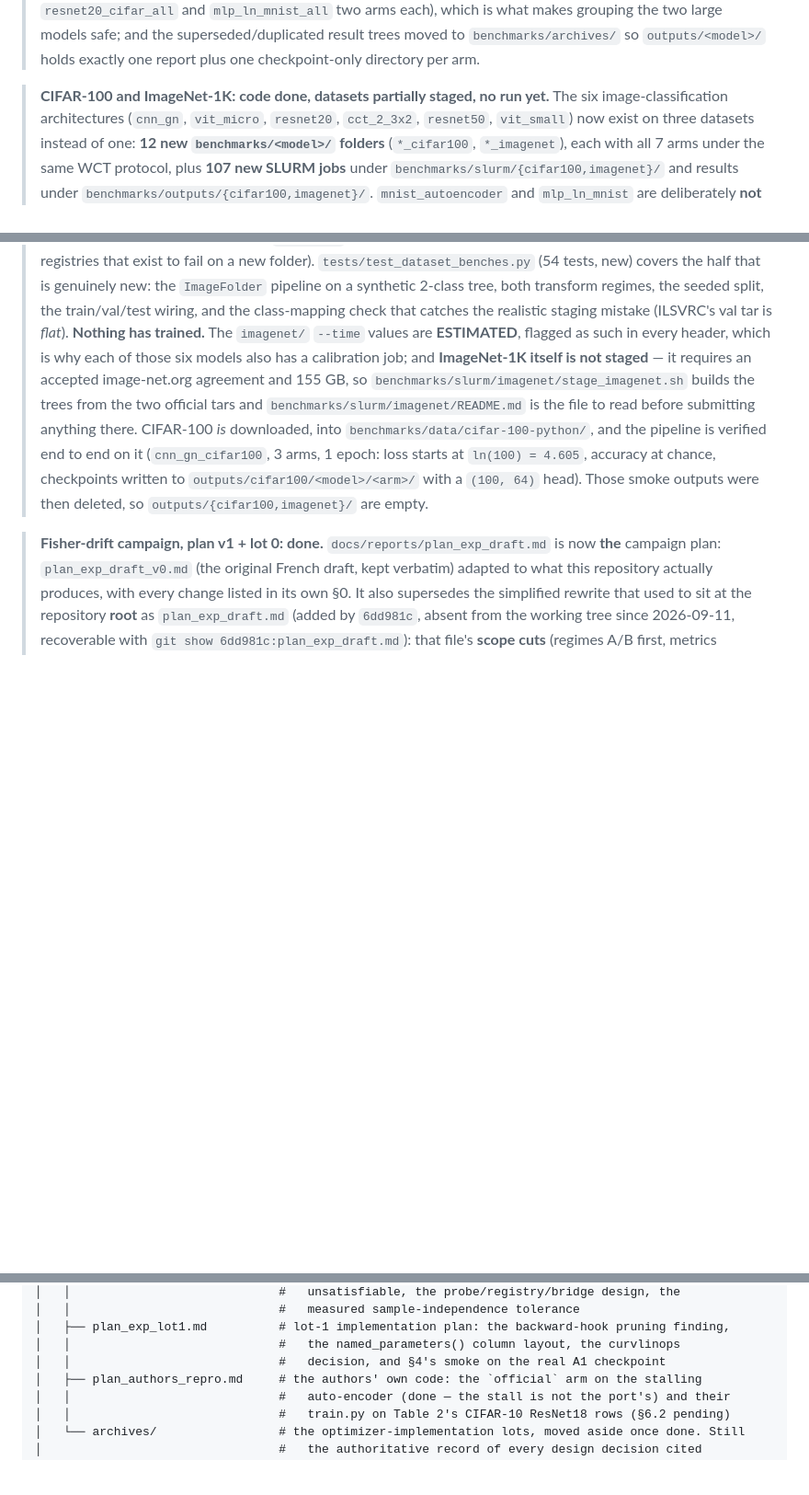
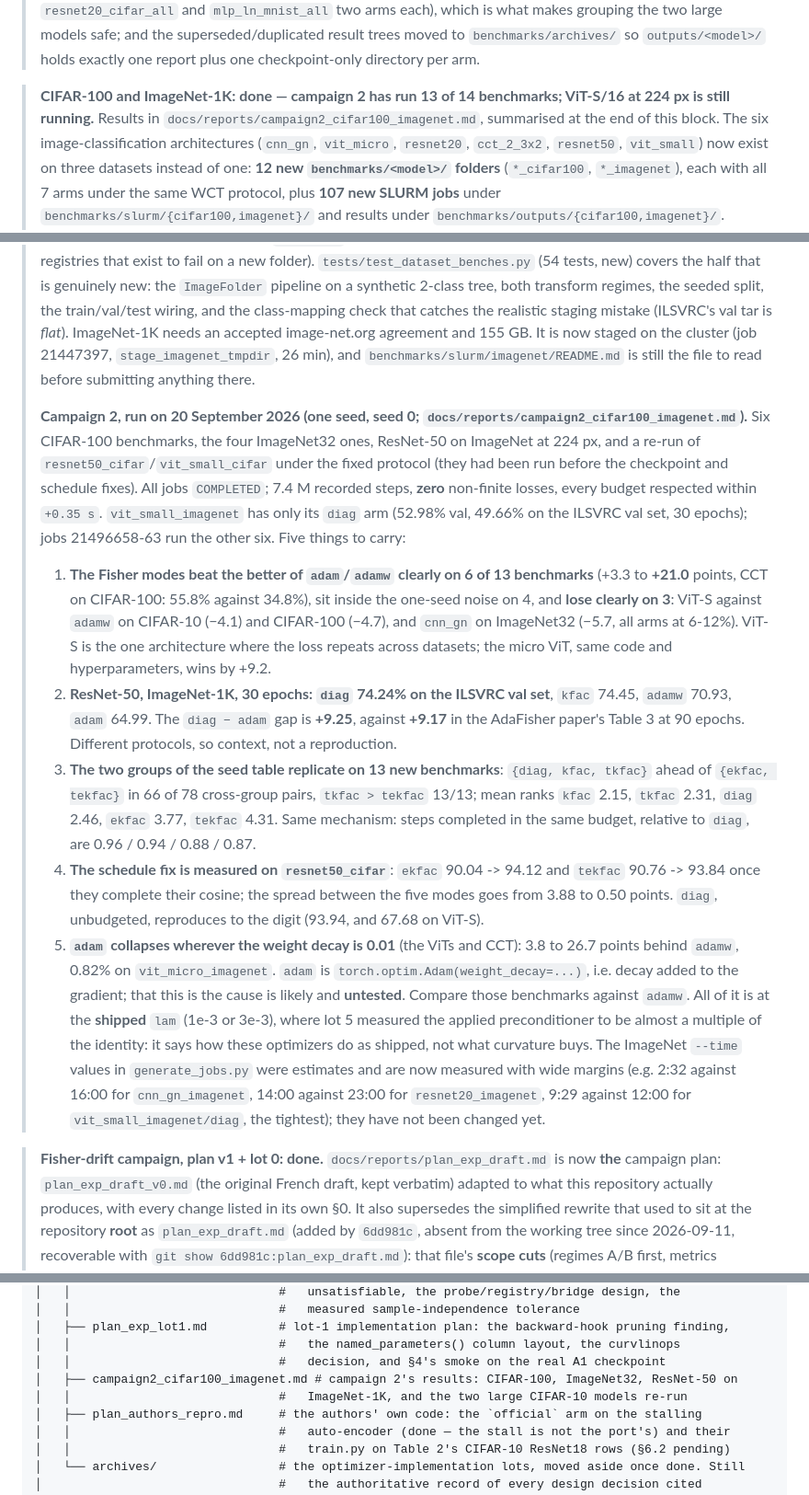
Before and after one commit to baolgr/new_adafisher, a Markdown page: CLAUDE.md, 3 parts joined by grey strips. Shown at 92% size. GitHub-like rendering; blank space fills up the shorter version.

```diff
--- a/CLAUDE.md
+++ b/CLAUDE.md
@@ -207,7 +207,9 @@ root on `v^(t)` — is **identical across the five modes**.
 > the superseded/duplicated result trees moved to `benchmarks/archives/` so `outputs/<model>/`
 > holds exactly one report plus one checkpoint-only directory per arm.
 
-> **CIFAR-100 and ImageNet-1K: code done, datasets partially staged, no run yet.** The six
+> **CIFAR-100 and ImageNet-1K: done — campaign 2 has run 13 of 14 benchmarks; ViT-S/16 at 224 px
+> is still running.** Results in `docs/reports/campaign2_cifar100_imagenet.md`, summarised at the end
+> of this block. The six
 > image-classification architectures (`cnn_gn`, `vit_micro`, `resnet20`, `cct_2_3x2`, `resnet50`,
 > `vit_small`) now exist on three datasets instead of one: **12 new `benchmarks/<model>/` folders**
 > (`*_cifar100`, `*_imagenet`), each with all 7 arms under the same WCT protocol, plus **107 new
@@ -248,15 +250,42 @@ root on `v^(t)` — is **identical across the five modes**.
 > tests, new) covers the half that is genuinely new: the `ImageFolder` pipeline on a synthetic
 > 2-class tree, both transform regimes, the seeded split, the train/val/test wiring, and the
 > class-mapping check that catches the realistic staging mistake (ILSVRC's val tar is *flat*).
-> **Nothing has trained.** The `imagenet/` `--time` values are **ESTIMATED**, flagged as such in
-> every header, which is why each of those six models also has a calibration job; and **ImageNet-1K
-> itself is not staged** — it requires an accepted image-net.org agreement and 155 GB, so
-> `benchmarks/slurm/imagenet/stage_imagenet.sh` builds the trees from the two official tars and
-> `benchmarks/slurm/imagenet/README.md` is the file to read before submitting anything there.
-> CIFAR-100 *is* downloaded, into `benchmarks/data/cifar-100-python/`, and the pipeline is
-> verified end to end on it (`cnn_gn_cifar100`, 3 arms, 1 epoch: loss starts at `ln(100) = 4.605`,
-> accuracy at chance, checkpoints written to `outputs/cifar100/<model>/<arm>/` with a `(100, 64)`
-> head). Those smoke outputs were then deleted, so `outputs/{cifar100,imagenet}/` are empty.
+> ImageNet-1K needs an accepted image-net.org agreement and 155 GB. It is now staged on the cluster
+> (job 21447397, `stage_imagenet_tmpdir`, 26 min), and `benchmarks/slurm/imagenet/README.md` is still
+> the file to read before submitting anything there.
+>
+> **Campaign 2, run on 20 September 2026 (one seed, seed 0; `docs/reports/campaign2_cifar100_imagenet.md`).**
+> Six CIFAR-100 benchmarks, the four ImageNet32 ones, ResNet-50 on ImageNet at 224 px, and a re-run of
+> `resnet50_cifar`/`vit_small_cifar` under the fixed protocol (they had been run before the
+> checkpoint and schedule fixes). All jobs `COMPLETED`; 7.4 M recorded steps, **zero** non-finite
+> losses, every budget respected within `+0.35 s`. `vit_small_imagenet` has only its `diag` arm
+> (52.98% val, 49.66% on the ILSVRC val set, 30 epochs); jobs 21496658-63 run the other six.
+> Five things to carry:
+> 1. **The Fisher modes beat the better of `adam`/`adamw` clearly on 6 of 13 benchmarks** (+3.3 to
+>    **+21.0** points, CCT on CIFAR-100: 55.8% against 34.8%), sit inside the one-seed noise on 4,
+>    and **lose clearly on 3**: ViT-S against `adamw` on CIFAR-10 (−4.1) and CIFAR-100 (−4.7), and
+>    `cnn_gn` on ImageNet32 (−5.7, all arms at 6-12%). ViT-S is the one architecture where the loss
+>    repeats across datasets; the micro ViT, same code and hyperparameters, wins by +9.2.
+> 2. **ResNet-50, ImageNet-1K, 30 epochs: `diag` 74.24% on the ILSVRC val set**, `kfac` 74.45,
+>    `adamw` 70.93, `adam` 64.99. The `diag − adam` gap is **+9.25**, against **+9.17** in the
+>    AdaFisher paper's Table 3 at 90 epochs. Different protocols, so context, not a reproduction.
+> 3. **The two groups of the seed table replicate on 13 new benchmarks**: `{diag, kfac, tkfac}`
+>    ahead of `{ekfac, tekfac}` in 66 of 78 cross-group pairs, `tkfac > tekfac` 13/13; mean ranks
+>    `kfac` 2.15, `tkfac` 2.31, `diag` 2.46, `ekfac` 3.77, `tekfac` 4.31. Same mechanism: steps
+>    completed in the same budget, relative to `diag`, are 0.96 / 0.94 / 0.88 / 0.87.
+> 4. **The schedule fix is measured on `resnet50_cifar`**: `ekfac` 90.04 -> 94.12 and `tekfac`
+>    90.76 -> 93.84 once they complete their cosine; the spread between the five modes goes from
+>    3.88 to 0.50 points. `diag`, unbudgeted, reproduces to the digit (93.94, and 67.68 on ViT-S).
+> 5. **`adam` collapses wherever the weight decay is 0.01** (the ViTs and CCT): 3.8 to 26.7 points
+>    behind `adamw`, 0.82% on `vit_micro_imagenet`. `adam` is `torch.optim.Adam(weight_decay=...)`,
+>    i.e. decay added to the gradient; that this is the cause is likely and **untested**. Compare
+>    those benchmarks against `adamw`.
+> All of it is at the **shipped** `lam` (1e-3 or 3e-3), where lot 5 measured the applied
+> preconditioner to be almost a multiple of the identity: it says how these optimizers do as
+> shipped, not what curvature buys. The ImageNet `--time` values in `generate_jobs.py` were
+> estimates and are now measured with wide margins (e.g. 2:32 against 16:00 for `cnn_gn_imagenet`,
+> 14:00 against 23:00 for `resnet20_imagenet`, 9:29 against 12:00 for `vit_small_imagenet/diag`, the
+> tightest); they have not been changed yet.
 
 > **Fisher-drift campaign, plan v1 + lot 0: done.** `docs/reports/plan_exp_draft.md` is now **the**
 > campaign plan: `plan_exp_draft_v0.md` (the original French draft, kept verbatim) adapted to what
@@ -936,6 +965,8 @@ adafisher/
 │   ├── plan_exp_lot1.md          # lot-1 implementation plan: the backward-hook pruning finding,
 │   │                             #   the named_parameters() column layout, the curvlinops
 │   │                             #   decision, and §4's smoke on the real A1 checkpoint
+│   ├── campaign2_cifar100_imagenet.md # campaign 2's results: CIFAR-100, ImageNet32, ResNet-50 on
+│   │                             #   ImageNet-1K, and the two large CIFAR-10 models re-run
 │   ├── plan_authors_repro.md     # the authors' own code: the `official` arm on the stalling
 │   │                             #   auto-encoder (done — the stall is not the port's) and their
 │   │                             #   train.py on Table 2's CIFAR-10 ResNet18 rows (§6.2 pending)
```
Also changed, not shown: other parts of CLAUDE.md (+3 -3 lines), docs/reports/campaign2_cifar100_imagenet.md (added, +372 -0 lines), docs/reports/plan_lambda_dominance.md (+6 -0 lines).
